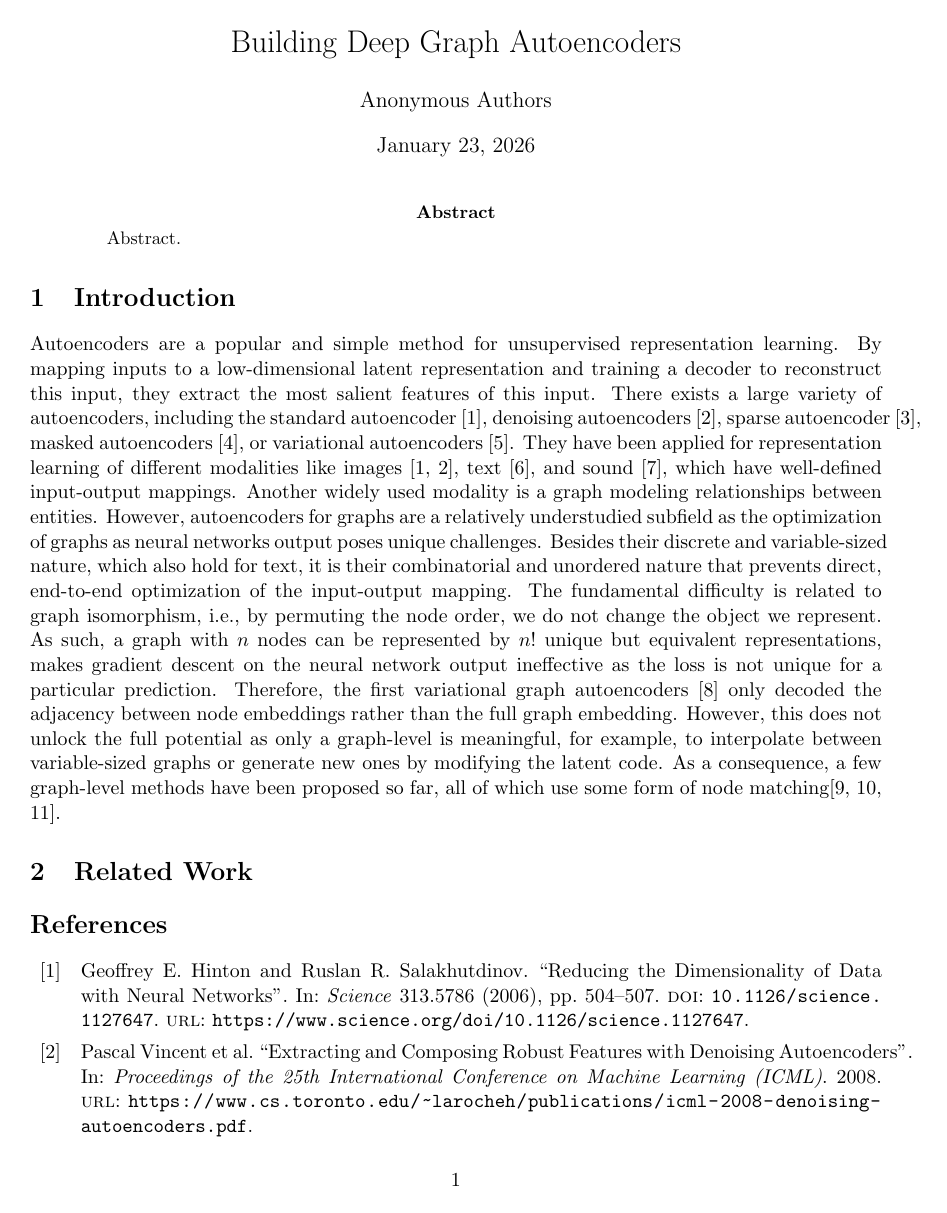
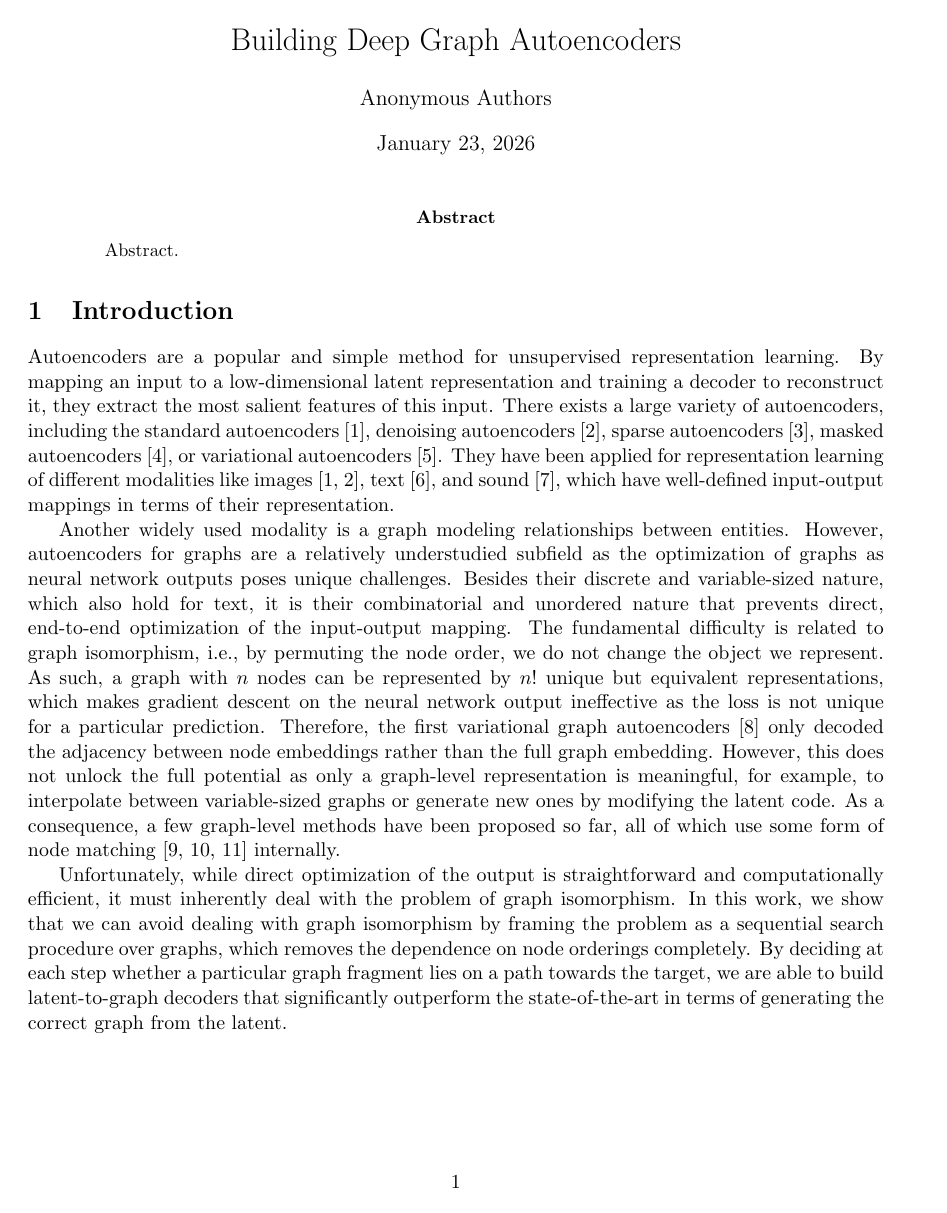
Before and after one commit to patchmeifyoucan/graph-autoencoder-paper, a LaTeX paper (main.tex, which reads sections/1_introduction.tex): page 1 of 2. Compiled offline with pdfLaTeX.

Commit message:
update text

```diff
--- a/main.tex
+++ b/main.tex
@@ -4,7 +4,7 @@
 % Preamble
 \documentclass[11pt]{article}
 
-\usepackage[margin=1in]{geometry}
+\usepackage[margin=2.5cm]{geometry}
 \usepackage{amsmath}
 \usepackage[citestyle=numeric,bibstyle=numeric,hyperref,backend=biber,sorting=none]{biblatex}
 \usepackage[none]{hyphenat}
--- a/sections/1_introduction.tex
+++ b/sections/1_introduction.tex
@@ -1,25 +1,34 @@
 \section{Introduction}\label{sec:introduction}
 Autoencoders are a popular and simple method for unsupervised representation learning.
-By mapping inputs to a low-dimensional latent representation and training a decoder to reconstruct this input,
+By mapping an input to a low-dimensional latent representation and training a decoder to reconstruct it,
 they extract the most salient features of this input.
-There exists a large variety of autoencoders, including the standard autoencoder~\cite{hinton2006autoencoder},
-denoising autoencoders~\cite{vincent2008dae}, sparse autoencoder~\cite{ng2011sparseae},
+There exists a large variety of autoencoders, including the standard autoencoders~\cite{hinton2006autoencoder},
+denoising autoencoders~\cite{vincent2008dae}, sparse autoencoders~\cite{ng2011sparseae},
 masked autoencoders~\cite{he2022mae}, or variational autoencoders~\cite{vaes}.
 They have been applied for representation learning of different modalities like
 images~\cite{hinton2006autoencoder,vincent2008dae}, text~\cite{bowman2016generating}, and sound~\cite{zeghidour2021soundstream},
-which have well-defined input-output mappings.
+which have well-defined input-output mappings in terms of their representation.
+
 Another widely used modality is a graph modeling relationships between entities.
 However, autoencoders for graphs are a relatively understudied subfield as the optimization of graphs
-as neural networks output poses unique challenges.
+as neural network outputs poses unique challenges.
 Besides their discrete and variable-sized nature, which also hold for text, it is their combinatorial
 and unordered nature that prevents direct, end-to-end optimization of the input-output mapping.
 The fundamental difficulty is related to graph isomorphism, i.e., by permuting the node order, we do not
 change the object we represent.
-As such, a graph with $n$ nodes can be represented by $n!$ unique but equivalent representations, makes gradient
-descent on the neural network output ineffective as the loss is not unique for a particular prediction.
+As such, a graph with $n$ nodes can be represented by $n!$ unique but equivalent representations, which
+makes gradient descent on the neural network output ineffective as the loss is not unique for a particular prediction.
 Therefore, the first variational graph autoencoders~\cite{vgae} only decoded the adjacency between
 node embeddings rather than the full graph embedding.
-However, this does not unlock the full potential as only a graph-level is meaningful, for example, to interpolate
-between variable-sized graphs or generate new ones by modifying the latent code.
+However, this does not unlock the full potential as only a graph-level representation is meaningful, for example,
+to interpolate between variable-sized graphs or generate new ones by modifying the latent code.
 As a consequence, a few graph-level methods have been proposed so far, all of which use some form of
-node matching\cite{winter2021pigvae,any2graph2024,grale2025}.
+node matching~\cite{winter2021pigvae,any2graph2024,grale2025} internally.
+
+Unfortunately, while direct optimization of the output is straightforward and computationally efficient,
+it must inherently deal with the problem of graph isomorphism.
+In this work, we show that we can avoid dealing with graph isomorphism by framing the problem
+as a sequential search procedure over graphs, which removes the dependence on node orderings completely.
+By deciding at each step whether a particular graph fragment lies on a path towards the target, we are
+able to build latent-to-graph decoders that significantly outperform the state-of-the-art in terms of
+generating the correct graph from the latent.
```
